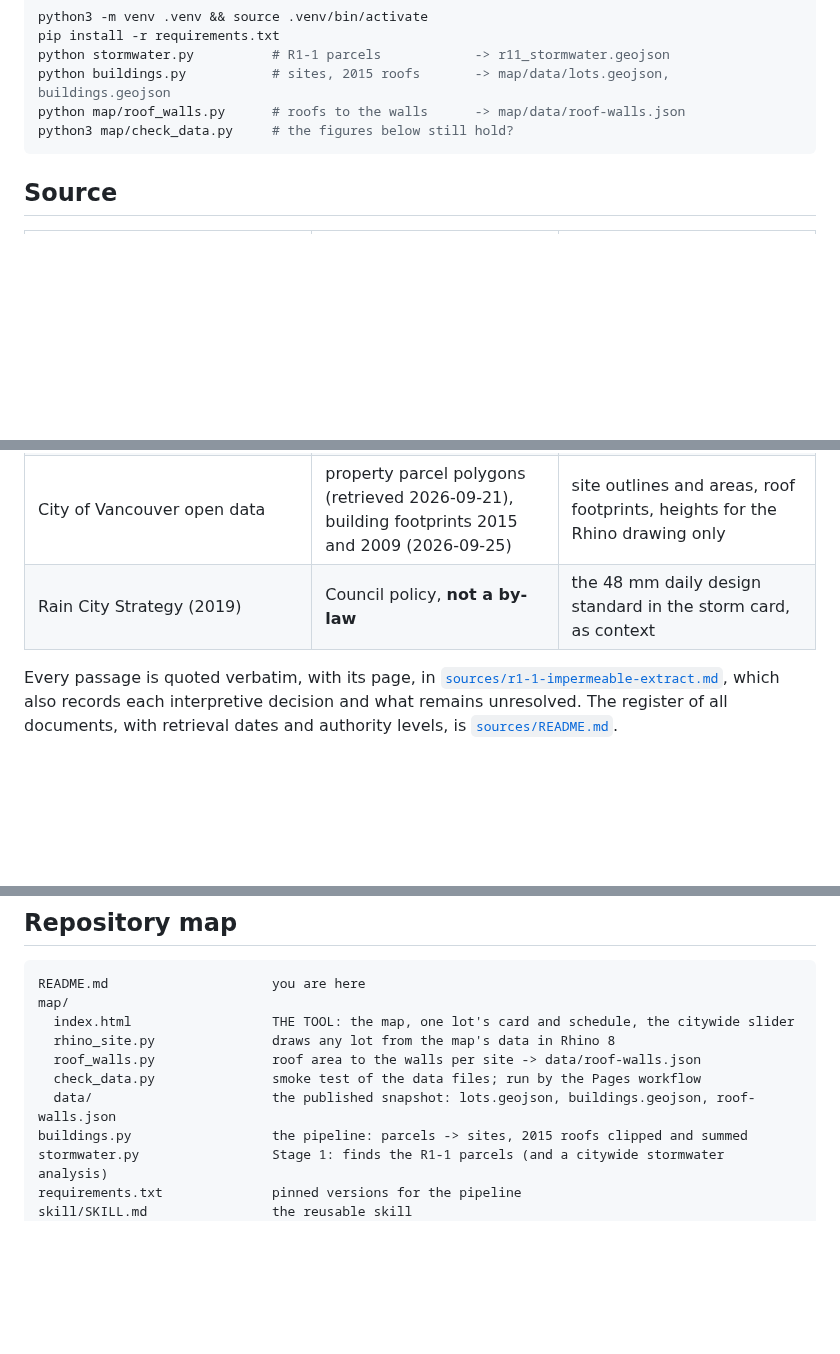
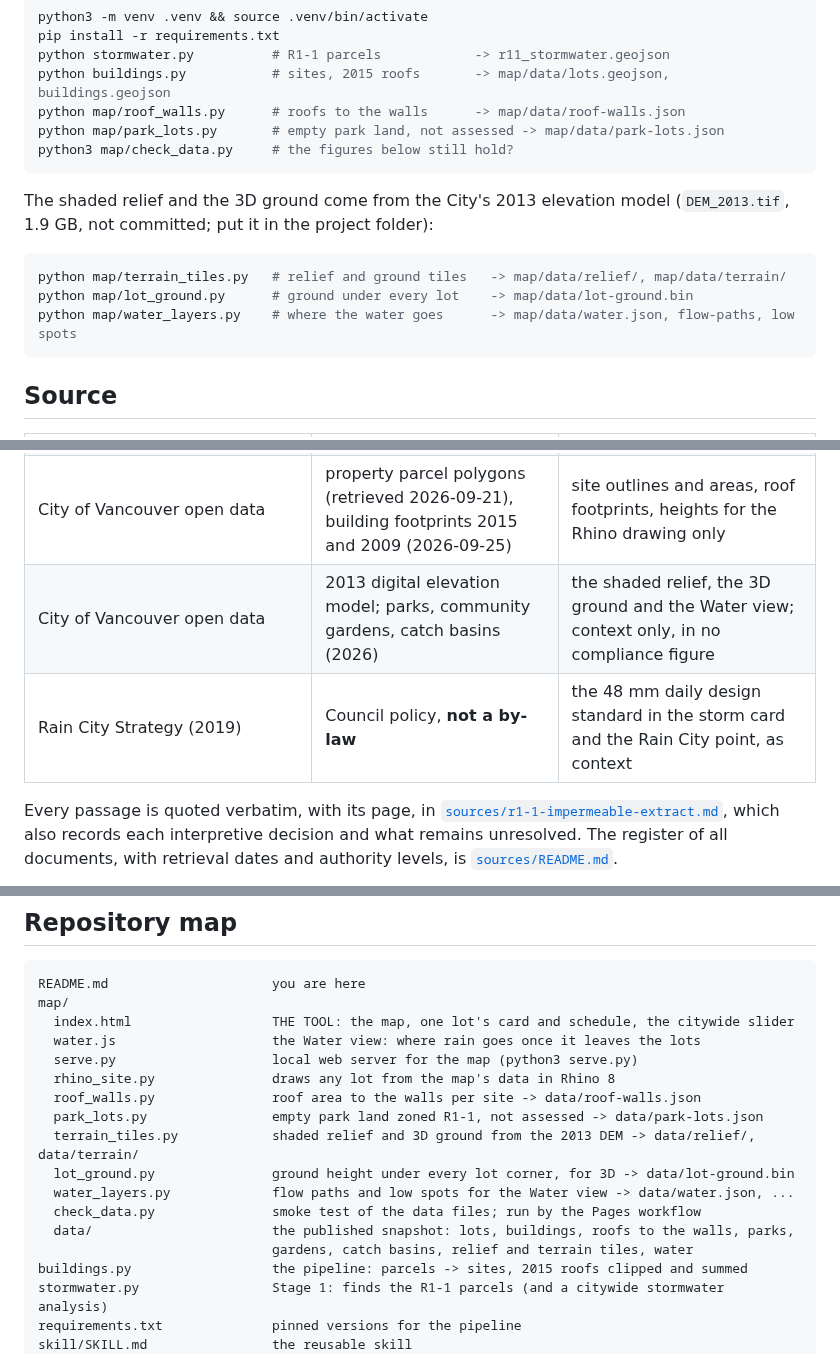
Before and after one commit to kevinjinn6/arch540-impermeable-materials, a Markdown page: README.md, 3 parts joined by grey strips. Rendered like a GitHub page; blank space fills up the shorter version.

````diff
--- a/README.md
+++ b/README.md
@@ -93,7 +120,17 @@ pip install -r requirements.txt
 python stormwater.py          # R1-1 parcels            -> r11_stormwater.geojson
 python buildings.py           # sites, 2015 roofs       -> map/data/lots.geojson, buildings.geojson
 python map/roof_walls.py      # roofs to the walls      -> map/data/roof-walls.json
+python map/park_lots.py       # empty park land, not assessed -> map/data/park-lots.json
 python3 map/check_data.py     # the figures below still hold?
+```
+
+The shaded relief and the 3D ground come from the City's 2013 elevation model
+(`DEM_2013.tif`, 1.9 GB, not committed; put it in the project folder):
+
+```bash
+python map/terrain_tiles.py   # relief and ground tiles   -> map/data/relief/, map/data/terrain/
+python map/lot_ground.py      # ground under every lot    -> map/data/lot-ground.bin
+python map/water_layers.py    # where the water goes      -> map/data/water.json, flow-paths, low spots
 ```
 
 ## Source
@@ -103,7 +140,8 @@ python3 map/check_data.py     # the figures below still hold?
 | Zoning and Development By-law No. 3575, **R1-1 District Schedule** (`sources/zoning-by-law-district-schedule-r1-1.pdf`) | June 2026 consolidation, 17 pp. | s.3.2 and s.3.2.2.1 (p.12), **s.3.2.2.7** and **s.3.2.2.8** (p.12), s.2.2.4 (p.5), **s.4.2.2** (p.16) |
 | Zoning and Development By-law No. 3575, **Section 2 Definitions** (`sources/zoning-by-law-section-2.pdf`) | June 2026 consolidation, 50 pp. | **Impermeable Materials** (p.20), **Permeable Materials** (p.31), Deck (p.11), Patio (p.30), Site (p.43) |
 | City of Vancouver open data | property parcel polygons (retrieved 2026-09-21), building footprints 2015 and 2009 (2026-09-25) | site outlines and areas, roof footprints, heights for the Rhino drawing only |
-| Rain City Strategy (2019) | Council policy, **not a by-law** | the 48 mm daily design standard in the storm card, as context |
+| City of Vancouver open data | 2013 digital elevation model; parks, community gardens, catch basins (2026) | the shaded relief, the 3D ground and the Water view; context only, in no compliance figure |
+| Rain City Strategy (2019) | Council policy, **not a by-law** | the 48 mm daily design standard in the storm card and the Rain City point, as context |
 
 Every passage is quoted verbatim, with its page, in
 [`sources/r1-1-impermeable-extract.md`](sources/r1-1-impermeable-extract.md),
@@ -235,10 +286,17 @@ Peer reviews from class are GitHub issues on this repository.
 README.md                     you are here
 map/
   index.html                  THE TOOL: the map, one lot's card and schedule, the citywide slider
+  water.js                    the Water view: where rain goes once it leaves the lots
+  serve.py                    local web server for the map (python3 serve.py)
   rhino_site.py               draws any lot from the map's data in Rhino 8
   roof_walls.py               roof area to the walls per site -> data/roof-walls.json
+  park_lots.py                empty park land zoned R1-1, not assessed -> data/park-lots.json
+  terrain_tiles.py            shaded relief and 3D ground from the 2013 DEM -> data/relief/, data/terrain/
+  lot_ground.py               ground height under every lot corner, for 3D -> data/lot-ground.bin
+  water_layers.py             flow paths and low spots for the Water view -> data/water.json, ...
   check_data.py               smoke test of the data files; run by the Pages workflow
-  data/                       the published snapshot: lots.geojson, buildings.geojson, roof-walls.json
+  data/                       the published snapshot: lots, buildings, roofs to the walls, parks,
+                              gardens, catch basins, relief and terrain tiles, water
 buildings.py                  the pipeline: parcels -> sites, 2015 roofs clipped and summed
 stormwater.py                 Stage 1: finds the R1-1 parcels (and a citywide stormwater analysis)
 requirements.txt              pinned versions for the pipeline
````
Also changed, not shown: other parts of README.md (+69 -29 lines), output/map-3528-w-30th-ave.png, 1 other file.
